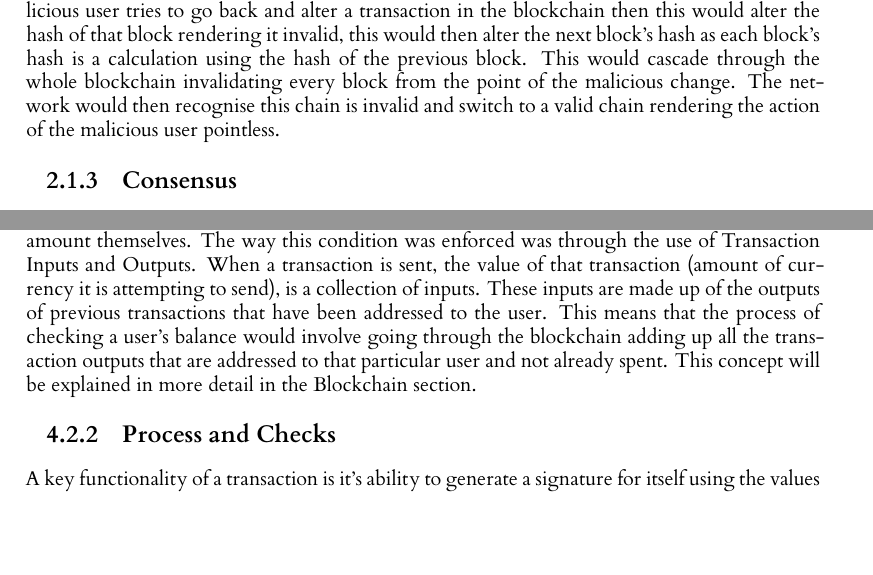
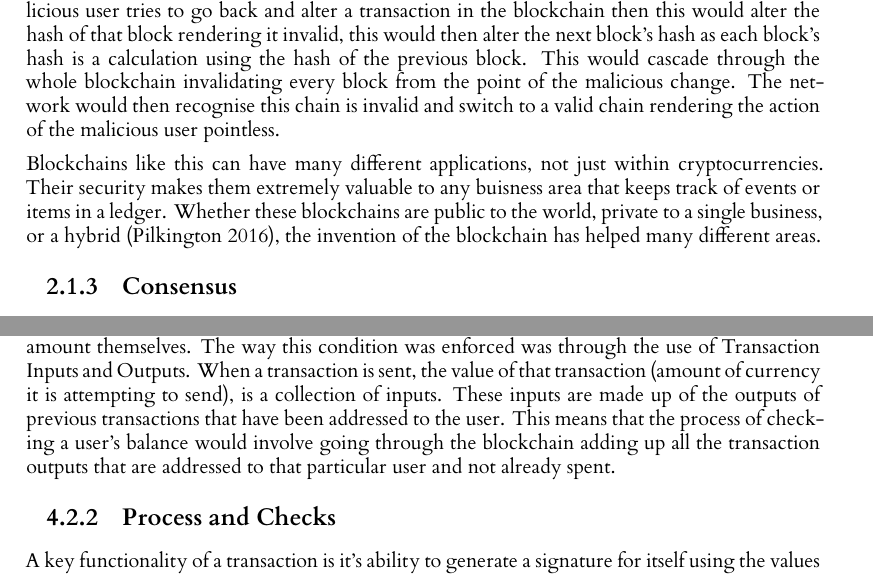
Before and after one commit to seanhorgan98/cryptocurrency, a LaTeX thesis (dissertation/l4proj.tex): two parts of pages 9 and 15 of 43, joined at a grey line, cut so that both start at the same text, the shorter picture padded with empty space. Compiled offline with XeLaTeX.

Commit message:
Reference updating

```diff
--- a/dissertation/l4proj.tex
+++ b/dissertation/l4proj.tex
@@ -187,6 +187,10 @@ This would cascade through the whole blockchain invalidating every block from th
 network would then recognise this chain is invalid and switch to a valid chain rendering the action of the malicious
 user pointless.
 
+Blockchains like this can have many different applications, not just within cryptocurrencies. Their security makes them
+extremely valuable to any buisness area that keeps track of events or items in a ledger. Whether these blockchains are
+public to the world, private to a single business, or a hybrid \citep{pilkington2016blockchain}, the invention of the blockchain has helped many different areas.
+
 \subsection{Consensus}
 In order for the whole system of users to work, all nodes must agree on what is the correct blockchain to be using and
 which blocks of transactions are to be added to the blockchain every time. This is implemented by Bitcoin using a proof of
@@ -411,7 +415,7 @@ way this condition was enforced was through the use of Transaction Inputs and Ou
 sent, the value of that transaction (amount of currency it is attempting to send), is a collection of inputs. These inputs
 are made up of the outputs of previous transactions that have been addressed to the user. This means that the process of
 checking a user's balance would involve going through the blockchain adding up all the transaction outputs that
-are addressed to that particular user and not already spent. This concept will be explained in more detail in the Blockchain section.
+are addressed to that particular user and not already spent.
 
 %Diagram of a transaction
 \begin{figure}[!ht]
```
Also changed, not shown: dissertation/l4proj.bib (+8 -0 lines), dissertation/l4proj.tex (3 more changed lines).
